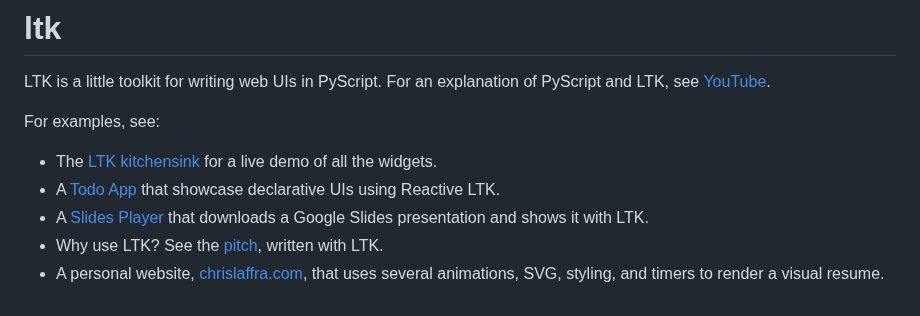
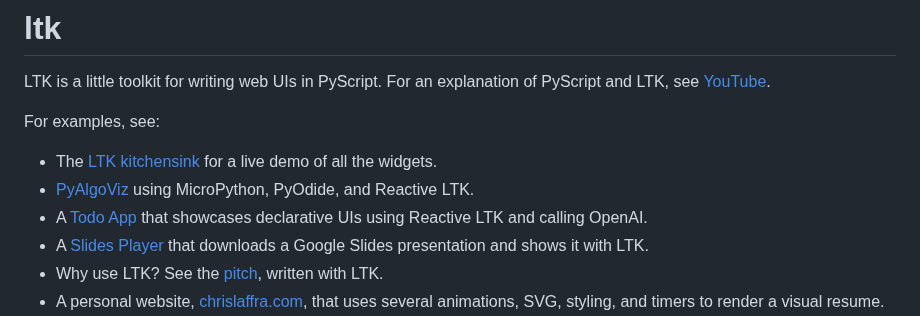
Before and after one commit to pyscript/ltk, a Markdown page: README.md, the part around the change. Rendered like a GitHub page.

```diff
--- a/README.md
+++ b/README.md
@@ -4,7 +4,8 @@ LTK is a little toolkit for writing web UIs in PyScript. For an explanation of P
 For examples, see:
 
  - The [LTK kitchensink](https://pyscript.github.io/ltk/) for a live demo of all the widgets.
- - A [Todo App](https://github.com/laffra/todo) that showcase declarative UIs using Reactive LTK.
+ - [PyAlgoViz](https://github.com/laffra/pyalgoviz-pyscript) using MicroPython, PyOdide, and Reactive LTK.
+ - A [Todo App](https://github.com/laffra/todo) that showcases declarative UIs using Reactive LTK and calling OpenAI.
  - A [Slides Player](https://github.com/laffra/slides) that downloads a Google Slides presentation and shows it with LTK.
  - Why use LTK? See the [pitch](https://pyscript.github.io/ltk/?tab=9), written with LTK.
  - A personal website, [chrislaffra.com](https://chrislaffra.com), that uses several animations, SVG, styling, and timers to render a visual resume.
```
